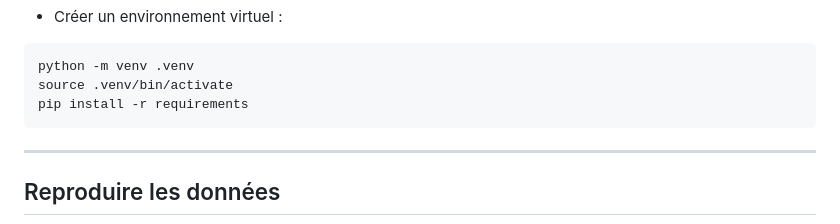
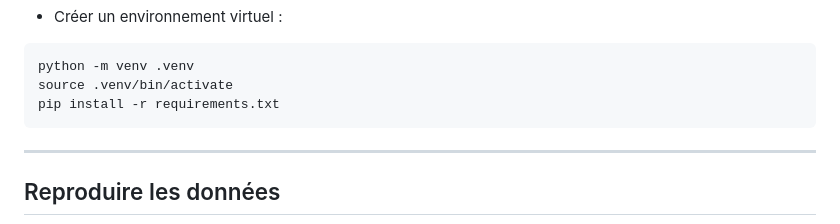
Before and after one commit to remi-guy/birds-france, a Markdown page: README.md, the part around the change. Rendered like a GitHub page.

Commit message:
modif readme ter

````diff
--- a/README.md
+++ b/README.md
@@ -36,7 +36,7 @@ git clone https://github.com/remi-guy/birds-france.git
 ```
 python -m venv .venv
 source .venv/bin/activate
-pip install -r requirements
+pip install -r requirements.txt
 ```
 
 ---
````
